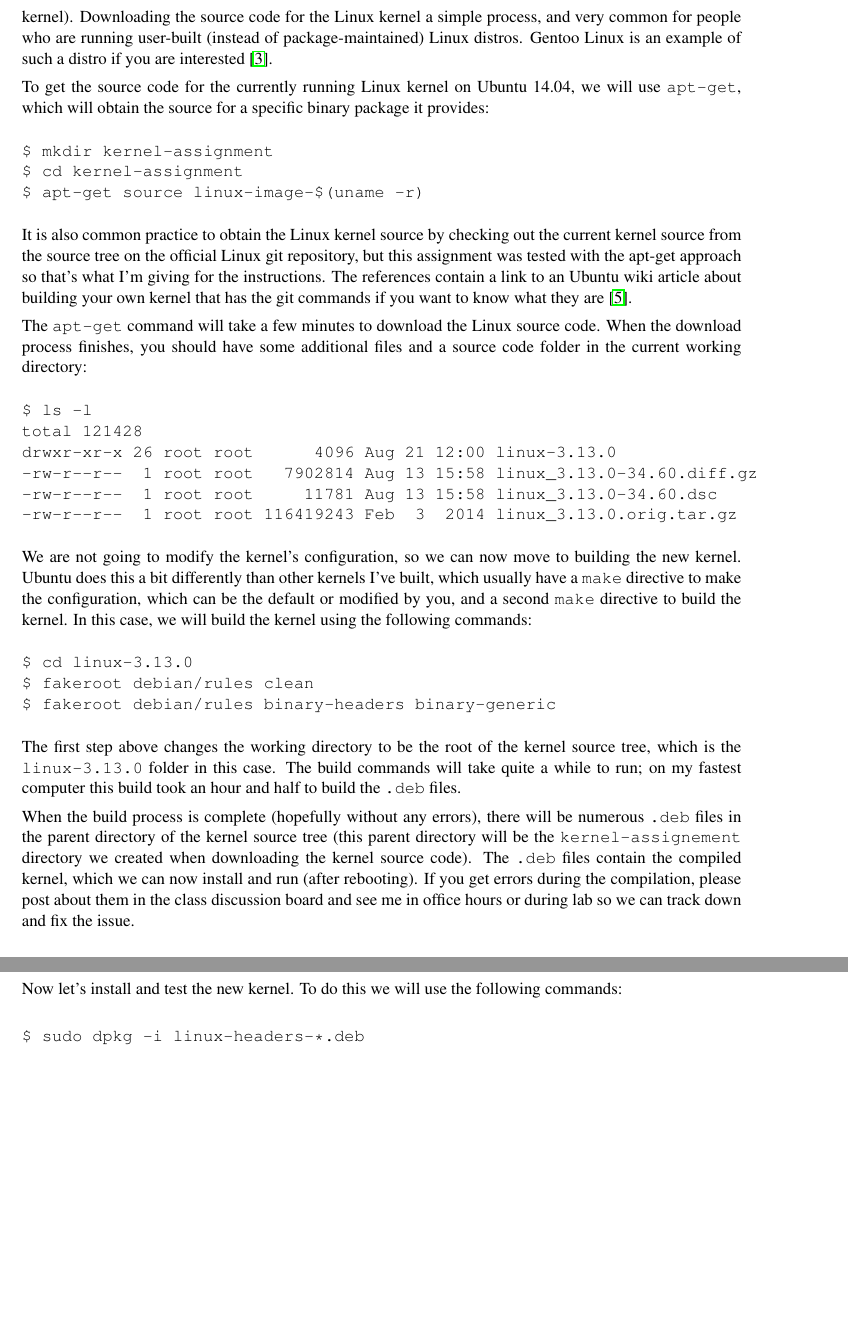
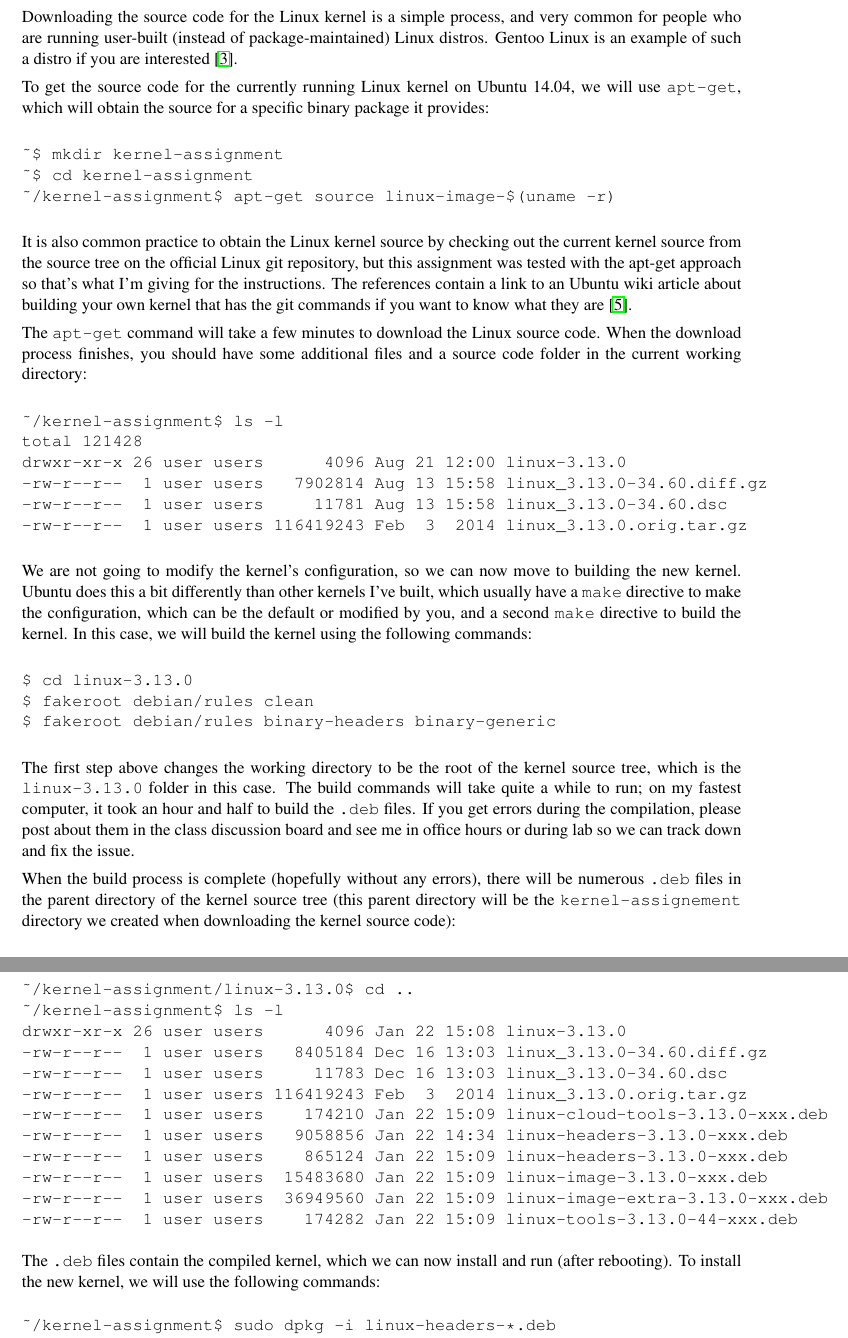
Before and after one commit to CSUChico-CSCI340/CSCI340-KernelHacking, a LaTeX document (writeup/kernellab.tex): two parts of pages 3 and 4 of 8 before the commit and two parts of pages 3 and 4 of 9 after it, joined at a grey line, cut so that both start at the same text, the shorter picture padded with empty space. Compiled offline with pdfLaTeX.

Commit message:
Clarification of kernel installation instructions

```diff
--- a/writeup/kernellab.tex
+++ b/writeup/kernellab.tex
@@ -81,14 +81,14 @@
 
 The \texttt{sudo} in the previous commands indicate we are invoking the given commands as the root user. \texttt{sudo} only works if your user account has sudoer privileges; if not, you will receive a message indicating the user is not in the sudoers file. This is usually not an issue in standard installation, but if you encounter this message, it is simple to give the current user permission to run commands with \texttt{sudo} \cite{sudoers}.
 
-Once the build environment is set up, you will need to download the source code for the Linux kernel you are currently running (we aren't trying to compile and install a newer kernel, just re-compile the current kernel). Downloading the source code for the Linux kernel a simple process, and very common for people who are running user-built (instead of package-maintained) Linux distros. Gentoo Linux is an example of such a distro if you are interested \cite{gentoo}.
+Once the build environment is set up, you will need to download the source code for the Linux kernel you are currently running (we aren't trying to compile and install a newer kernel, just re-compile the current kernel). Downloading the source code for the Linux kernel is a simple process, and very common for people who are running user-built (instead of package-maintained) Linux distros. Gentoo Linux is an example of such a distro if you are interested \cite{gentoo}.
 
 To get the source code for the currently running Linux kernel on Ubuntu 14.04, we will use \texttt{apt-get}, which will obtain the source for a specific binary package it provides:
 
 \begin{verbatim}
-$ mkdir kernel-assignment
-$ cd kernel-assignment
-$ apt-get source linux-image-$(uname -r)
+~$ mkdir kernel-assignment
+~$ cd kernel-assignment
+~/kernel-assignment$ apt-get source linux-image-$(uname -r)
 \end{verbatim}
 
 It is also common practice to obtain the Linux kernel source by checking out the current kernel source from the source tree on the official Linux git repository, but this assignment was tested with the apt-get approach so that's what I'm giving for the instructions. The references contain a link to an Ubuntu wiki article about building your own kernel that has the git commands if you want to know what they are \cite{ubuntukernel}.
@@ -96,12 +96,12 @@
 The \texttt{apt-get} command will take a few minutes to download the Linux source code. When the download process finishes, you should have some additional files and a source code folder in the current working directory:
 
 \begin{verbatim}
-$ ls -l
+~/kernel-assignment$ ls -l
 total 121428
-drwxr-xr-x 26 root root      4096 Aug 21 12:00 linux-3.13.0
--rw-r--r--  1 root root   7902814 Aug 13 15:58 linux_3.13.0-34.60.diff.gz
--rw-r--r--  1 root root     11781 Aug 13 15:58 linux_3.13.0-34.60.dsc
--rw-r--r--  1 root root 116419243 Feb  3  2014 linux_3.13.0.orig.tar.gz
+drwxr-xr-x 26 user users      4096 Aug 21 12:00 linux-3.13.0
+-rw-r--r--  1 user users   7902814 Aug 13 15:58 linux_3.13.0-34.60.diff.gz
+-rw-r--r--  1 user users     11781 Aug 13 15:58 linux_3.13.0-34.60.dsc
+-rw-r--r--  1 user users 116419243 Feb  3  2014 linux_3.13.0.orig.tar.gz
 \end{verbatim}
 
 We are not going to modify the kernel's configuration, so we can now move to building the new kernel. Ubuntu does this a bit differently than other kernels I've built, which usually have a \texttt{make} directive to make the configuration, which can be the default or modified by you, and a second \texttt{make} directive to build the kernel. In this case, we will build the kernel using the following commands:
@@ -112,16 +112,31 @@
 $ fakeroot debian/rules binary-headers binary-generic
 \end{verbatim}
 
-The first step above changes the working directory to be the root of the kernel source tree, which is the \texttt{linux-3.13.0} folder in this case. The build commands will take quite a while to run; on my fastest computer this build took an hour and half to build the \texttt{.deb} files.
+The first step above changes the working directory to be the root of the kernel source tree, which is the \texttt{linux-3.13.0} folder in this case. The build commands will take quite a while to run; on my fastest computer, it took an hour and half to build the \texttt{.deb} files. If you get errors during the compilation, please post about them in the class discussion board and see me in office hours or during lab so we can track down and fix the issue.
 
-When the build process is complete (hopefully without any errors), there will be numerous \texttt{.deb} files in the parent directory of the kernel source tree (this parent directory will be the \texttt{kernel-assignement} directory we created when downloading the kernel source code). The \texttt{.deb} files contain the compiled kernel, which we can now install and run (after rebooting). If you get errors during the compilation, please post about them in the class discussion board and see me in office hours or during lab so we can track down and fix the issue.
-
-Now let's install and test the new kernel. To do this we will use the following commands:
+When the build process is complete (hopefully without any errors), there will be numerous \texttt{.deb} files in the parent directory of the kernel source tree (this parent directory will be the \texttt{kernel-assignement} directory we created when downloading the kernel source code):
 
 \begin{verbatim}
-$ sudo dpkg -i linux-headers-*.deb
-$ sudo dpkg -i linux-image-*.deb
-$ sudo reboot
+~/kernel-assignment/linux-3.13.0$ cd ..
+~/kernel-assignment$ ls -l
+drwxr-xr-x 26 user users      4096 Jan 22 15:08 linux-3.13.0
+-rw-r--r--  1 user users   8405184 Dec 16 13:03 linux_3.13.0-34.60.diff.gz
+-rw-r--r--  1 user users     11783 Dec 16 13:03 linux_3.13.0-34.60.dsc
+-rw-r--r--  1 user users 116419243 Feb  3  2014 linux_3.13.0.orig.tar.gz
+-rw-r--r--  1 user users    174210 Jan 22 15:09 linux-cloud-tools-3.13.0-xxx.deb
+-rw-r--r--  1 user users   9058856 Jan 22 14:34 linux-headers-3.13.0-xxx.deb
+-rw-r--r--  1 user users    865124 Jan 22 15:09 linux-headers-3.13.0-xxx.deb
+-rw-r--r--  1 user users  15483680 Jan 22 15:09 linux-image-3.13.0-xxx.deb
+-rw-r--r--  1 user users  36949560 Jan 22 15:09 linux-image-extra-3.13.0-xxx.deb
+-rw-r--r--  1 user users    174282 Jan 22 15:09 linux-tools-3.13.0-44-xxx.deb
+\end{verbatim}
+
+The \texttt{.deb} files contain the compiled kernel, which we can now install and run (after rebooting). To install the new kernel, we will use the following commands:
+
+\begin{verbatim}
+~/kernel-assignment$ sudo dpkg -i linux-headers-*.deb
+~/kernel-assignment$ sudo dpkg -i linux-image-*.deb
+~/kernel-assignment$ sudo reboot
 \end{verbatim}
 
 After the computer reboots, we'll be using the new kernel you compiled. You can now brag about your \emph{1337} or \emph{leet} status as a CS major and the fact you have compiled the Linux kernel from source.
```
